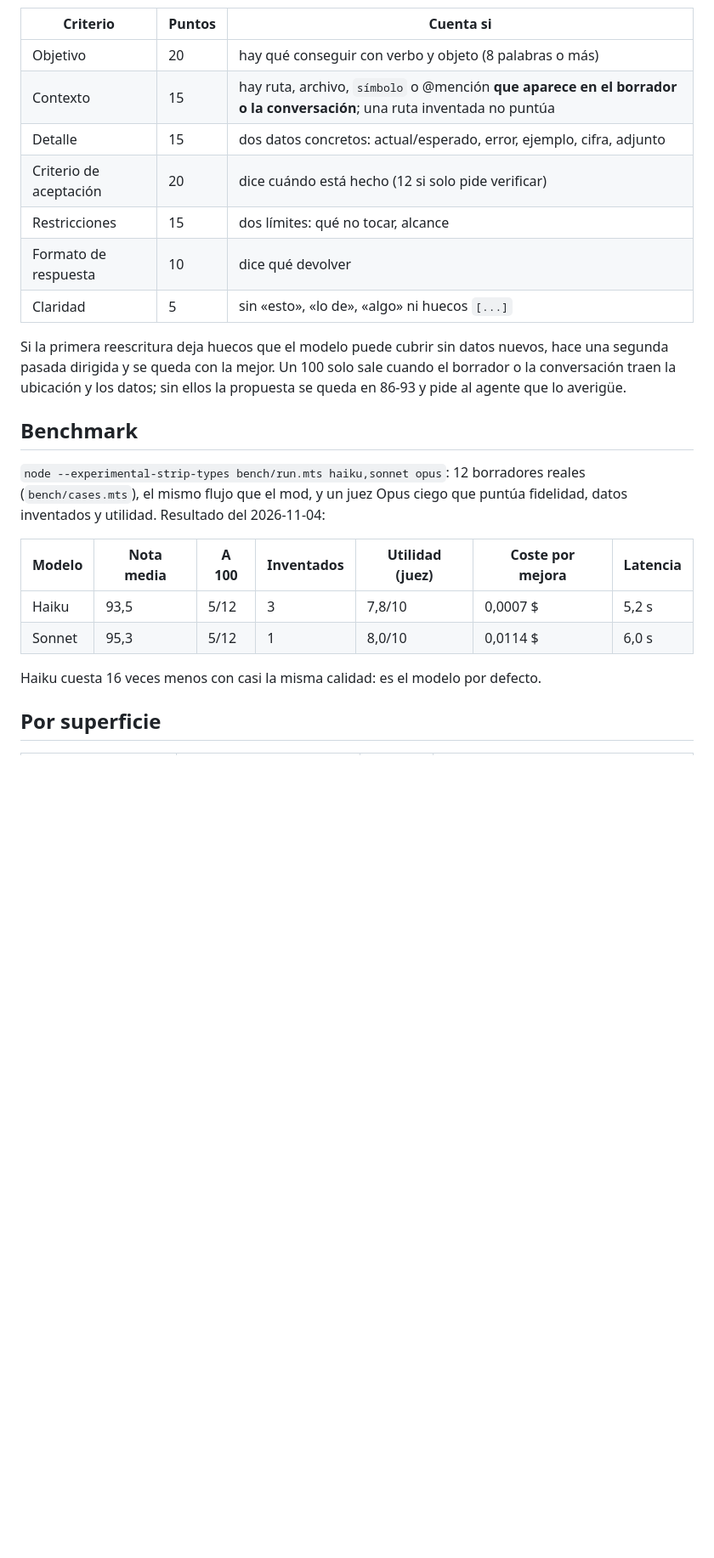
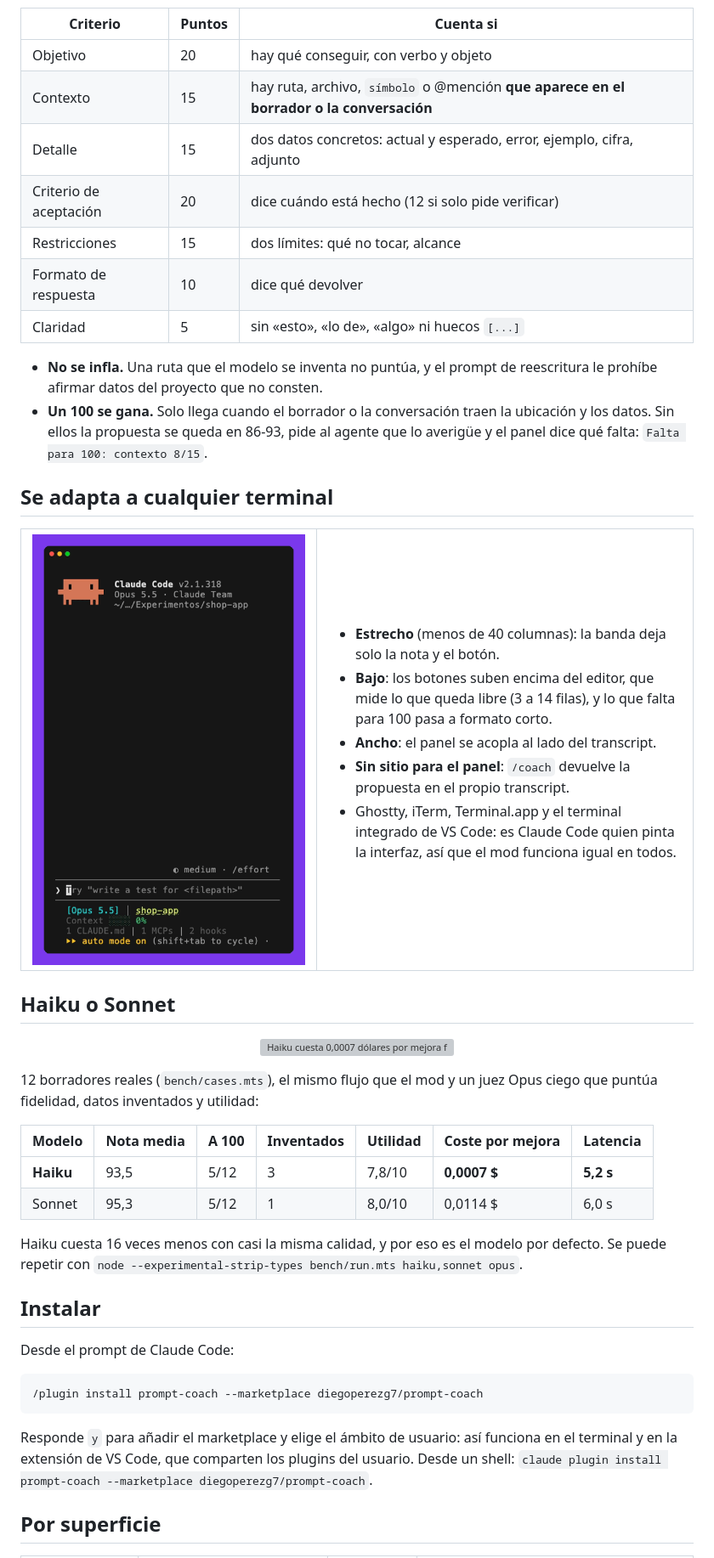
Before and after one commit to diegoperezg7/prompt-coach, a Markdown page: README.md, the part around one of its changes. Shown at 85% size. Rendered like a GitHub page; pictures changed too: assets/narrow.gif (added); blank space fills up the shorter version; grey boxes are pictures that could not be loaded.

Commit message:
README visual: demos grabadas, rúbrica, benchmark y diagrama

````diff
--- a/README.md
+++ b/README.md
@@ -15,26 +53,56 @@ La nota es la suma de siete criterios (`core/rubric.ts`), y el panel dice cuále
 
 | Criterio | Puntos | Cuenta si |
 |---|---|---|
-| Objetivo | 20 | hay qué conseguir con verbo y objeto (8 palabras o más) |
-| Contexto | 15 | hay ruta, archivo, `símbolo` o @mención **que aparece en el borrador o la conversación**; una ruta inventada no puntúa |
-| Detalle | 15 | dos datos concretos: actual/esperado, error, ejemplo, cifra, adjunto |
+| Objetivo | 20 | hay qué conseguir, con verbo y objeto |
+| Contexto | 15 | hay ruta, archivo, `símbolo` o @mención **que aparece en el borrador o la conversación** |
+| Detalle | 15 | dos datos concretos: actual y esperado, error, ejemplo, cifra, adjunto |
 | Criterio de aceptación | 20 | dice cuándo está hecho (12 si solo pide verificar) |
 | Restricciones | 15 | dos límites: qué no tocar, alcance |
 | Formato de respuesta | 10 | dice qué devolver |
 | Claridad | 5 | sin «esto», «lo de», «algo» ni huecos `[...]` |
 
-Si la primera reescritura deja huecos que el modelo puede cubrir sin datos nuevos, hace una segunda pasada dirigida y se queda con la mejor. Un 100 solo sale cuando el borrador o la conversación traen la ubicación y los datos; sin ellos la propuesta se queda en 86-93 y pide al agente que lo averigüe.
+- **No se infla.** Una ruta que el modelo se inventa no puntúa, y el prompt de reescritura le prohíbe afirmar datos del proyecto que no consten.
+- **Un 100 se gana.** Solo llega cuando el borrador o la conversación traen la ubicación y los datos. Sin ellos la propuesta se queda en 86-93, pide al agente que lo averigüe y el panel dice qué falta: `Falta para 100: contexto 8/15`.
 
-## Benchmark
+## Se adapta a cualquier terminal
 
-`node --experimental-strip-types bench/run.mts haiku,sonnet opus`: 12 borradores reales (`bench/cases.mts`), el mismo flujo que el mod, y un juez Opus ciego que puntúa fidelidad, datos inventados y utilidad. Resultado del 2026-11-04:
+<table>
+  <tr>
+    <td width="44%"><img src="assets/narrow.gif" alt="En un terminal estrecho la banda deja la nota y el botón, y el panel se coloca encima del prompt" width="100%"></td>
+    <td>
+      <ul>
+        <li><b>Estrecho</b> (menos de 40 columnas): la banda deja solo la nota y el botón.</li>
+        <li><b>Bajo</b>: los botones suben encima del editor, que mide lo que queda libre (3 a 14 filas), y lo que falta para 100 pasa a formato corto.</li>
+        <li><b>Ancho</b>: el panel se acopla al lado del transcript.</li>
+        <li><b>Sin sitio para el panel</b>: <code>/coach</code> devuelve la propuesta en el propio transcript.</li>
+        <li>Ghostty, iTerm, Terminal.app y el terminal integrado de VS Code: es Claude Code quien pinta la interfaz, así que el mod funciona igual en todos.</li>
+      </ul>
+    </td>
+  </tr>
+</table>
 
-| Modelo | Nota media | A 100 | Inventados | Utilidad (juez) | Coste por mejora | Latencia |
+## Haiku o Sonnet
+
+<p align="center"><img src="assets/benchmark.svg" alt="Haiku cuesta 0,0007 dólares por mejora frente a 0,0114 de Sonnet, con nota y utilidad casi iguales" width="88%"></p>
+
+12 borradores reales (`bench/cases.mts`), el mismo flujo que el mod y un juez Opus ciego que puntúa fidelidad, datos inventados y utilidad:
+
+| Modelo | Nota media | A 100 | Inventados | Utilidad | Coste por mejora | Latencia |
 |---|---|---|---|---|---|---|
-| Haiku | 93,5 | 5/12 | 3 | 7,8/10 | 0,0007 $ | 5,2 s |
+| **Haiku** | 93,5 | 5/12 | 3 | 7,8/10 | **0,0007 $** | **5,2 s** |
 | Sonnet | 95,3 | 5/12 | 1 | 8,0/10 | 0,0114 $ | 6,0 s |
 
-Haiku cuesta 16 veces menos con casi la misma calidad: es el modelo por defecto.
+Haiku cuesta 16 veces menos con casi la misma calidad, y por eso es el modelo por defecto. Se puede repetir con `node --experimental-strip-types bench/run.mts haiku,sonnet opus`.
+
+## Instalar
+
+Desde el prompt de Claude Code:
+
+```
+/plugin install prompt-coach --marketplace diegoperezg7/prompt-coach
+```
+
+Responde `y` para añadir el marketplace y elige el ámbito de usuario: así funciona en el terminal y en la extensión de VS Code, que comparten los plugins del usuario. Desde un shell: `claude plugin install prompt-coach --marketplace diegoperezg7/prompt-coach`.
 
 ## Por superficie
 
````
Also changed, not shown: other parts of README.md (+62 -31 lines), assets/coach.gif (added), assets/live.gif (added), 3 other files.
